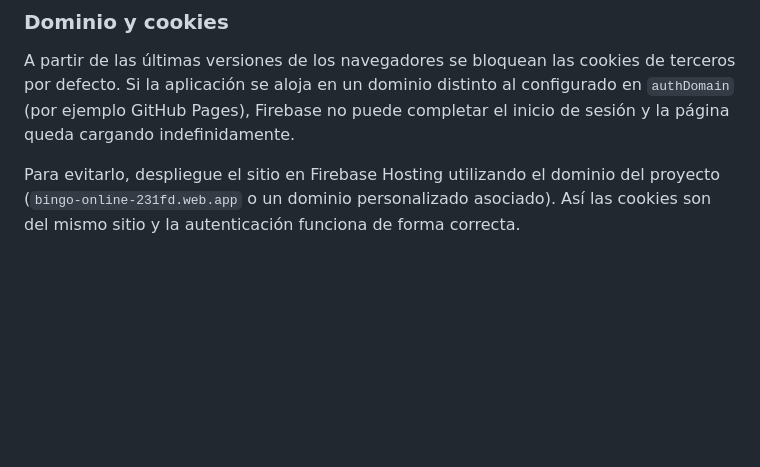
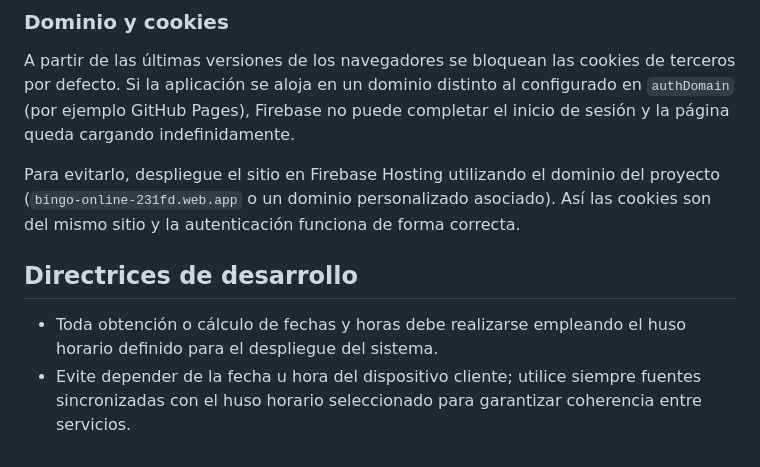
Before and after one commit to Hexaservice/Bingo-Online, a Markdown page: README.md, the part around the change. GitHub-like rendering; blank space fills up the shorter version.

```diff
--- a/README.md
+++ b/README.md
@@ -66,3 +66,8 @@ El archivo `index.html` contiene toda la lógica de la aplicación. Sólo es nec
 A partir de las últimas versiones de los navegadores se bloquean las cookies de terceros por defecto. Si la aplicación se aloja en un dominio distinto al configurado en `authDomain` (por ejemplo GitHub Pages), Firebase no puede completar el inicio de sesión y la página queda cargando indefinidamente.
 
 Para evitarlo, despliegue el sitio en Firebase Hosting utilizando el dominio del proyecto (`bingo-online-231fd.web.app` o un dominio personalizado asociado). Así las cookies son del mismo sitio y la autenticación funciona de forma correcta.
+
+## Directrices de desarrollo
+
+- Toda obtención o cálculo de fechas y horas debe realizarse empleando el huso horario definido para el despliegue del sistema.
+- Evite depender de la fecha u hora del dispositivo cliente; utilice siempre fuentes sincronizadas con el huso horario seleccionado para garantizar coherencia entre servicios.
```
